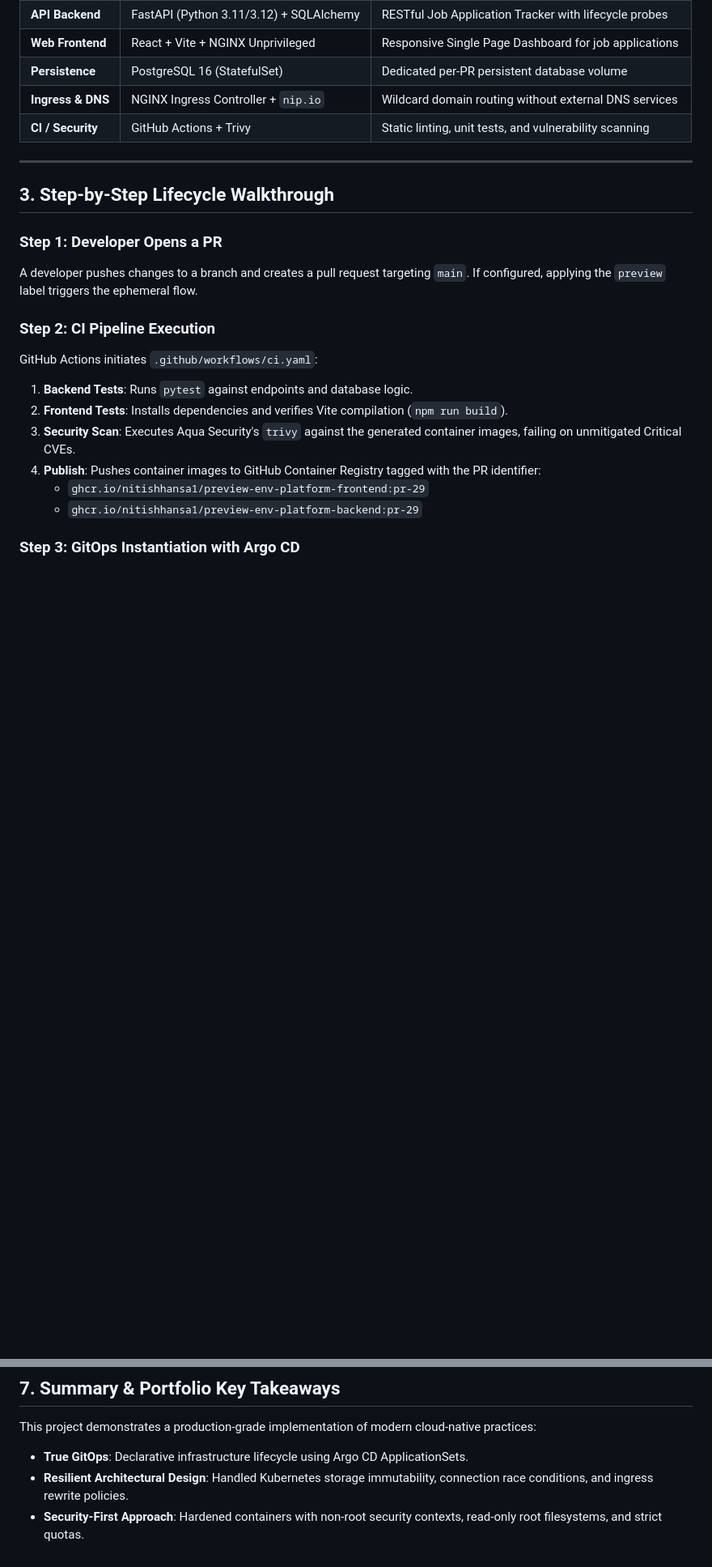
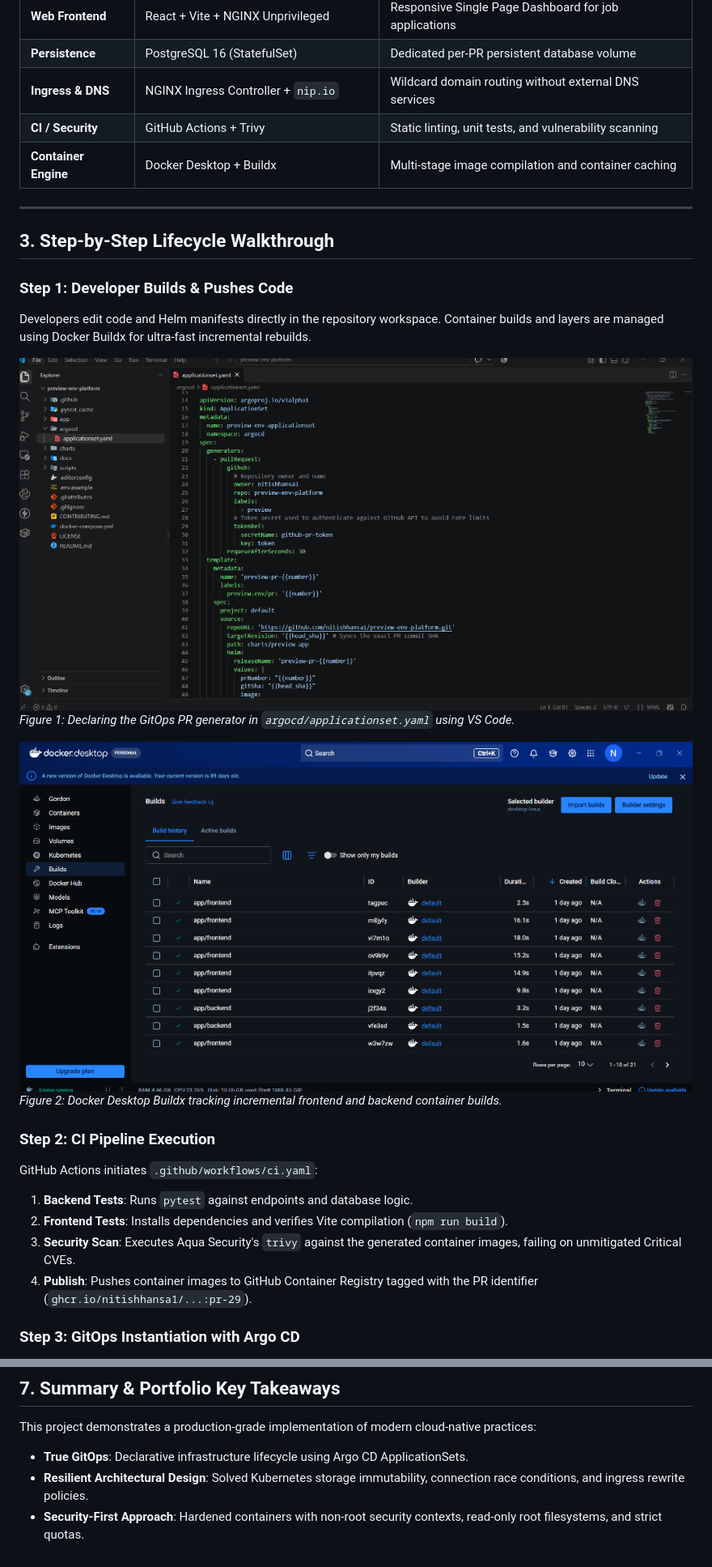
Before and after one commit to nitishhansa1/preview-env-platform, a Markdown page: docs/PROJECT_DOCUMENTATION.md, 2 parts joined by grey strips. Shown at 81% size. Drawn GitHub-style; pictures changed too: docs/images/docker_desktop_builds.png (added), docs/images/vscode_applicationset_config.png (added); blank space fills up the shorter version.

```diff
--- a/docs/PROJECT_DOCUMENTATION.md
+++ b/docs/PROJECT_DOCUMENTATION.md
@@ -84,21 +84,26 @@ In standard agile software development workflows, pull request reviews rely almo
 | **Persistence** | PostgreSQL 16 (StatefulSet) | Dedicated per-PR persistent database volume |
 | **Ingress & DNS** | NGINX Ingress Controller + `nip.io` | Wildcard domain routing without external DNS services |
 | **CI / Security** | GitHub Actions + Trivy | Static linting, unit tests, and vulnerability scanning |
+| **Container Engine**| Docker Desktop + Buildx | Multi-stage image compilation and container caching |
 
 ---
 
 ## 3. Step-by-Step Lifecycle Walkthrough
 
-### Step 1: Developer Opens a PR
-A developer pushes changes to a branch and creates a pull request targeting `main`. If configured, applying the `preview` label triggers the ephemeral flow.
+### Step 1: Developer Builds & Pushes Code
+Developers edit code and Helm manifests directly in the repository workspace. Container builds and layers are managed using Docker Buildx for ultra-fast incremental rebuilds.
+
+![VS Code ApplicationSet Manifest](images/vscode_applicationset_config.png)
+*Figure 1: Declaring the GitOps PR generator in `argocd/applicationset.yaml` using VS Code.*
+
+![Docker Desktop Builds History](images/docker_desktop_builds.png)
+*Figure 2: Docker Desktop Buildx tracking incremental frontend and backend container builds.*
 
 ### Step 2: CI Pipeline Execution
 GitHub Actions initiates `.github/workflows/ci.yaml`:
 1. **Backend Tests**: Runs `pytest` against endpoints and database logic.
 2. **Frontend Tests**: Installs dependencies and verifies Vite compilation (`npm run build`).
 3. **Security Scan**: Executes Aqua Security's `trivy` against the generated container images, failing on unmitigated Critical CVEs.
-4. **Publish**: Pushes container images to GitHub Container Registry tagged with the PR identifier:
-   - `ghcr.io/nitishhansa1/preview-env-platform-frontend:pr-29`
-   - `ghcr.io/nitishhansa1/preview-env-platform-backend:pr-29`
+4. **Publish**: Pushes container images to GitHub Container Registry tagged with the PR identifier (`ghcr.io/nitishhansa1/...:pr-29`).
 
 ### Step 3: GitOps Instantiation with Argo CD
@@ -325,5 +324,5 @@ Output:
 
 This project demonstrates a production-grade implementation of modern cloud-native practices:
 - **True GitOps**: Declarative infrastructure lifecycle using Argo CD ApplicationSets.
-- **Resilient Architectural Design**: Handled Kubernetes storage immutability, connection race conditions, and ingress rewrite policies.
+- **Resilient Architectural Design**: Solved Kubernetes storage immutability, connection race conditions, and ingress rewrite policies.
 - **Security-First Approach**: Hardened containers with non-root security contexts, read-only root filesystems, and strict quotas.
```
Also changed, not shown: other parts of docs/PROJECT_DOCUMENTATION.md (+14 -20 lines), docs/images/argocd_synced_healthy.png (added), docs/images/preview_environment_healthy.png (added).
